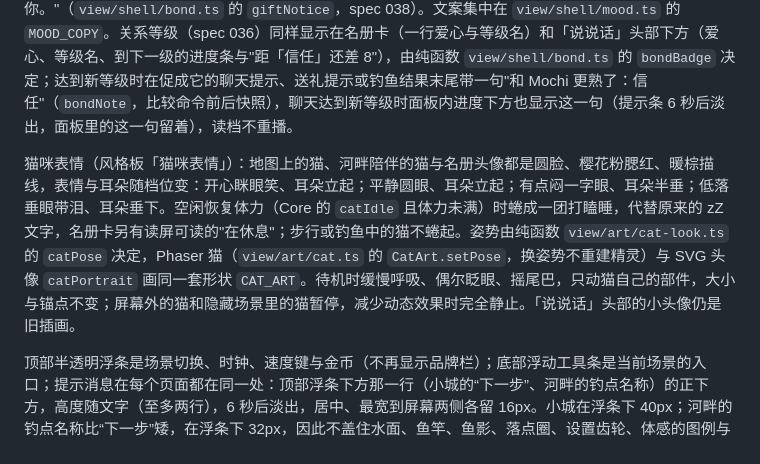
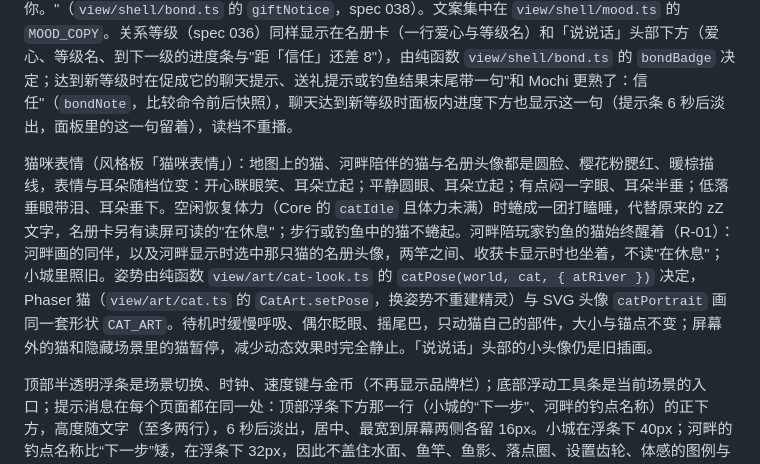
Before and after one commit to xshii/catcity, a Markdown page: docs/ui-layout.md, the part around the change. GitHub-like rendering.

Commit message:
docs: the cat fishing with the player stays awake at the river (R-01)
Co-Authored-By: Claude Opus 5.5 <noreply@anthropic.com>

```diff
--- a/docs/ui-layout.md
+++ b/docs/ui-layout.md
@@ -13,7 +13,7 @@
 
 名册卡与「说说话」头部显示心情档位（spec 032）：档位只取 Core 的 `moodBand`，界面配表情和文字（😸 开心 / 😺 平静 / 😾 有点闷 / 😿 低落），读屏读 aria-label 的纯文字；开心时多一行"开心：遛鱼圈更大，经验更多"。结果卡（「这次的收获」）只显示本页、本次来河畔时看着结束的那一竿（`screen.ts` 的 `resultShown`，看的是钓鱼画面状态的 `watched`）；存档里上一次的结果不显示，离开河畔、刷新或出现新的提示消息后也不再显示。心情变化不弹窗：一竿结束或送礼让档位变了，结果卡、钓鱼结果与送礼提示末尾带一句（一竿结束如"Mochi 心情好起来了（平静）"，钓鱼到不了开心；送礼如"Mochi 心情好起来了（开心）"）。当天第 3 条之后的礼物，送礼提示改为"Mochi 今天已经吃饱啦，这条先收下，明天再好好谢你。"（`view/shell/bond.ts` 的 `giftNotice`，spec 038）。文案集中在 `view/shell/mood.ts` 的 `MOOD_COPY`。关系等级（spec 036）同样显示在名册卡（一行爱心与等级名）和「说说话」头部下方（爱心、等级名、到下一级的进度条与"距「信任」还差 8"），由纯函数 `view/shell/bond.ts` 的 `bondBadge` 决定；达到新等级时在促成它的聊天提示、送礼提示或钓鱼结果末尾带一句"和 Mochi 更熟了：信任"（`bondNote`，比较命令前后快照），聊天达到新等级时面板内进度下方也显示这一句（提示条 6 秒后淡出，面板里的这一句留着），读档不重播。
 
-猫咪表情（风格板「猫咪表情」）：地图上的猫、河畔陪伴的猫与名册头像都是圆脸、樱花粉腮红、暖棕描线，表情与耳朵随档位变：开心眯眼笑、耳朵立起；平静圆眼、耳朵立起；有点闷一字眼、耳朵半垂；低落垂眼带泪、耳朵垂下。空闲恢复体力（Core 的 `catIdle` 且体力未满）时蜷成一团打瞌睡，代替原来的 zZ 文字，名册卡另有读屏可读的"在休息"；步行或钓鱼中的猫不蜷起。姿势由纯函数 `view/art/cat-look.ts` 的 `catPose` 决定，Phaser 猫（`view/art/cat.ts` 的 `CatArt.setPose`，换姿势不重建精灵）与 SVG 头像 `catPortrait` 画同一套形状 `CAT_ART`。待机时缓慢呼吸、偶尔眨眼、摇尾巴，只动猫自己的部件，大小与锚点不变；屏幕外的猫和隐藏场景里的猫暂停，减少动态效果时完全静止。「说说话」头部的小头像仍是旧插画。
+猫咪表情（风格板「猫咪表情」）：地图上的猫、河畔陪伴的猫与名册头像都是圆脸、樱花粉腮红、暖棕描线，表情与耳朵随档位变：开心眯眼笑、耳朵立起；平静圆眼、耳朵立起；有点闷一字眼、耳朵半垂；低落垂眼带泪、耳朵垂下。空闲恢复体力（Core 的 `catIdle` 且体力未满）时蜷成一团打瞌睡，代替原来的 zZ 文字，名册卡另有读屏可读的"在休息"；步行或钓鱼中的猫不蜷起。河畔陪玩家钓鱼的猫始终醒着（R-01）：河畔画的同伴，以及河畔显示时选中那只猫的名册头像，两竿之间、收获卡显示时也坐着，不读"在休息"；小城里照旧。姿势由纯函数 `view/art/cat-look.ts` 的 `catPose(world, cat, { atRiver })` 决定，Phaser 猫（`view/art/cat.ts` 的 `CatArt.setPose`，换姿势不重建精灵）与 SVG 头像 `catPortrait` 画同一套形状 `CAT_ART`。待机时缓慢呼吸、偶尔眨眼、摇尾巴，只动猫自己的部件，大小与锚点不变；屏幕外的猫和隐藏场景里的猫暂停，减少动态效果时完全静止。「说说话」头部的小头像仍是旧插画。
 
 顶部半透明浮条是场景切换、时钟、速度键与金币（不再显示品牌栏）；底部浮动工具条是当前场景的入口；提示消息在每个页面都在同一处：顶部浮条下方那一行（小城的“下一步”、河畔的钓点名称）的正下方，高度随文字（至多两行），6 秒后淡出，居中、最宽到屏幕两侧各留 16px。小城在浮条下 40px；河畔的钓点名称比“下一步”矮，在浮条下 32px，因此不盖住水面、鱼竿、鱼影、落点圈、设置齿轮、体感的图例与提示，也不盖住钓点名称（390×844、360×640 以及 Safari 带工具栏的 390×664、375×553 都如此）；面板打开时（外壳带 `panel-open`）提示消息改在面板底边、叠在面板之上，不盖住面板的标题、分页与按钮；河畔的设置卡不是面板，照旧盖住提示消息并在卡内写明原因；结果卡与提示消息在同一位置，二者不同时显示：结果卡出现时收起当时还挂着的那条提示消息（`fishing/screen.ts` 的 `noticeShown`）；结果卡显示期间新出现的提示消息照常显示，结果卡让位消失（钓鱼画面状态的 `said` 事件清掉 `watched`），这次的收获仍在钓具面板的结果行与鱼篓里；下一竿开始后照常显示；浮动界面都避开 iOS 安全区。时钟旁唯一的速度键点一次在 1× → 2× → 4× → 1× 间循环，只改变浏览器前台每现实秒推进的游戏分钟数（倍率见 `CITY_TIME.speeds`），按设备记在 localStorage（读取时校验），不进世界与存档；进入河畔等小游戏时回到 1× 并禁用（显示"钓鱼 1×"），回城保持 1×。钓鱼 tick 不受影响。没有其他快进入口；地图卡的"等 10 分钟"只在所选猫步行时出现。
 
```
Also changed, not shown: docs/city-world.md (+1 -1 lines).
